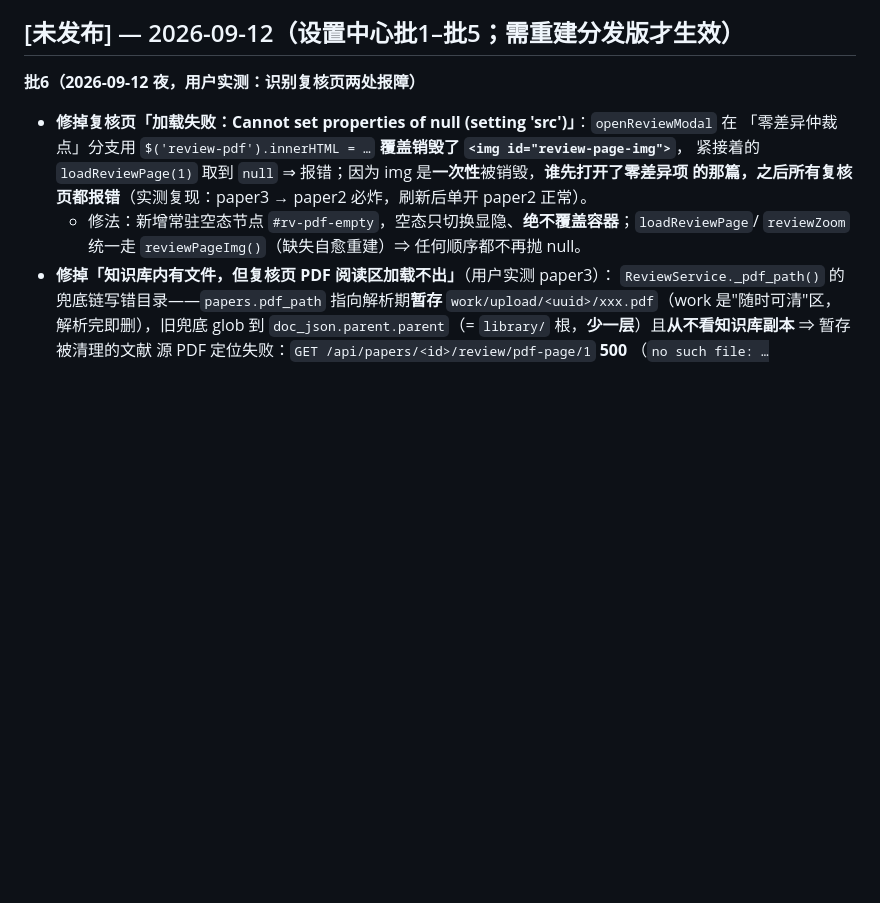
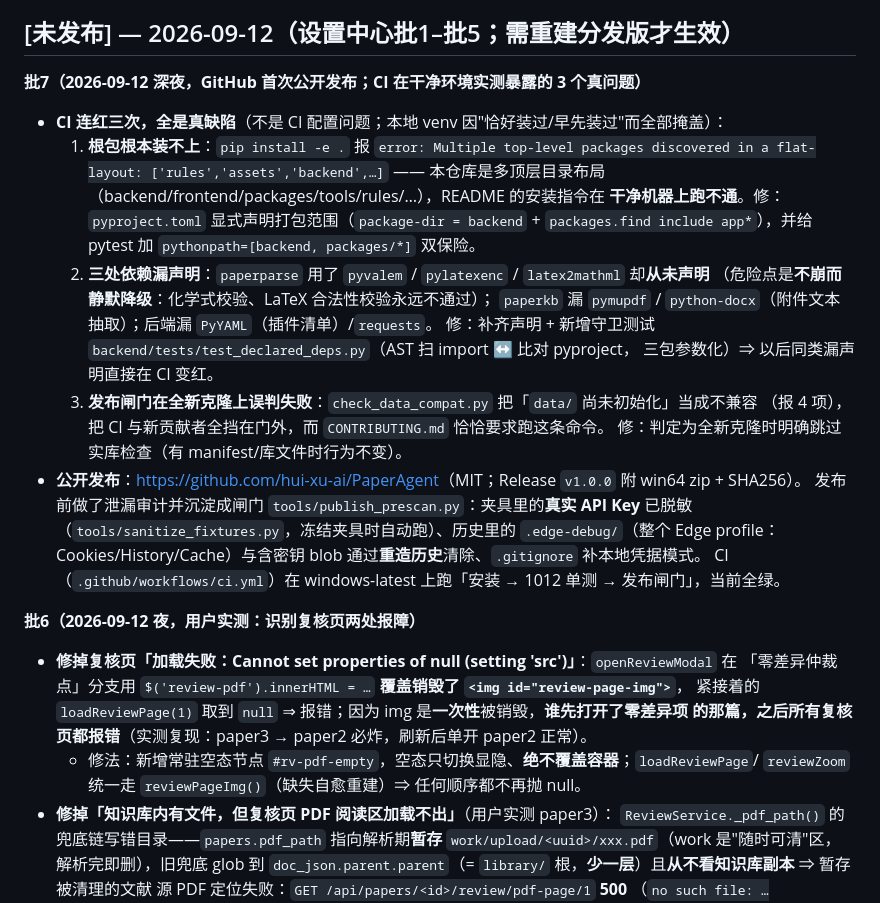
Before and after one commit to hui-xu-ai/PaperAgent, a Markdown page: CHANGELOG.md, the part around the change. Drawn GitHub-style; blank space fills up the shorter version.

Commit message:
docs: README 加 CI 徽章；CHANGELOG 补批7（发布期 CI 暴露的 3 个真缺陷 + 公开发布记录）

```diff
--- a/CHANGELOG.md
+++ b/CHANGELOG.md
@@ -7,6 +7,27 @@
 > 要不要重解析"**（用户可见）。
 
 ## [未发布] — 2026-09-12（设置中心批1–批5；**需重建分发版才生效**）
+
+**批7（2026-09-12 深夜，GitHub 首次公开发布；CI 在干净环境实测暴露的 3 个真问题）**
+- **CI 连红三次，全是真缺陷**（不是 CI 配置问题；本地 venv 因"恰好装过/早先装过"而全部掩盖）：
+  1. **根包根本装不上**：`pip install -e .` 报
+     `error: Multiple top-level packages discovered in a flat-layout: ['rules','assets','backend',…]`
+     —— 本仓库是多顶层目录布局（backend/frontend/packages/tools/rules/…），README 的安装指令在
+     **干净机器上跑不通**。修：`pyproject.toml` 显式声明打包范围（`package-dir = backend` +
+     `packages.find include app*`），并给 pytest 加 `pythonpath=[backend, packages/*]` 双保险。
+  2. **三处依赖漏声明**：`paperparse` 用了 `pyvalem` / `pylatexenc` / `latex2mathml` 却**从未声明**
+     （危险点是**不崩而静默降级**：化学式校验、LaTeX 合法性校验永远不通过）；
+     `paperkb` 漏 `pymupdf` / `python-docx`（附件文本抽取）；后端漏 `PyYAML`（插件清单）/`requests`。
+     修：补齐声明 + 新增守卫测试 `backend/tests/test_declared_deps.py`（AST 扫 import ↔ 比对 pyproject，
+     三包参数化）⇒ 以后同类漏声明直接在 CI 变红。
+  3. **发布闸门在全新克隆上误判失败**：`check_data_compat.py` 把「`data/` 尚未初始化」当成不兼容
+     （报 4 项），把 CI 与新贡献者全挡在门外，而 `CONTRIBUTING.md` 恰恰要求跑这条命令。
+     修：判定为全新克隆时明确跳过实库检查（有 manifest/库文件时行为不变）。
+- **公开发布**：<https://github.com/hui-xu-ai/PaperAgent>（MIT；Release `v1.0.0` 附 win64 zip + SHA256）。
+  发布前做了泄漏审计并沉淀成闸门 `tools/publish_prescan.py`：夹具里的**真实 API Key** 已脱敏
+  （`tools/sanitize_fixtures.py`，冻结夹具时自动跑）、历史里的 `.edge-debug/`（整个 Edge profile：
+  Cookies/History/Cache）与含密钥 blob 通过**重造历史**清除、`.gitignore` 补本地凭据模式。
+  CI（`.github/workflows/ci.yml`）在 windows-latest 上跑「安装 → 1012 单测 → 发布闸门」，当前全绿。
 
 **批6（2026-09-12 夜，用户实测：识别复核页两处报障）**
 - **修掉复核页「加载失败：Cannot set properties of null (setting 'src')」**：`openReviewModal` 在
```
Also changed, not shown: README.md (+1 -0 lines).
